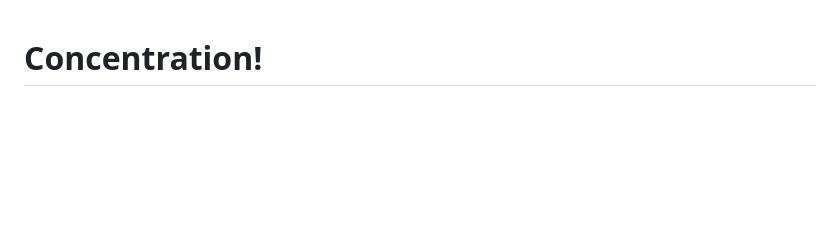
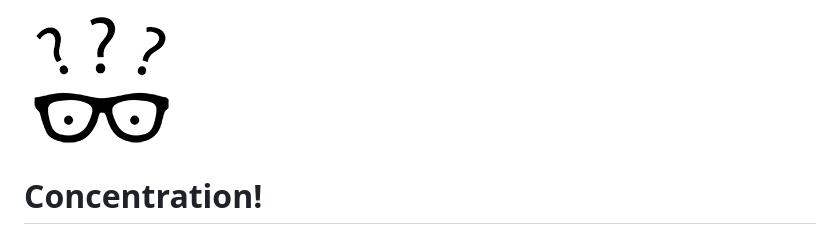
Before and after one commit to susanrotondo/Concentration, a Markdown page: README.md, the part around the change. GitHub-like rendering; pictures changed too: assets/sm-glasses-logo.png (added); blank space fills up the shorter version.

Commit message:
added logo to page and adjusted body background color

```diff
--- a/README.md
+++ b/README.md
@@ -1,3 +1,5 @@
+![](assets/sm-glasses-logo.png)
+
 # Concentration!
 
 ### WDI-SM-23 Project 1
```
Also changed, not shown: 2 other files.
